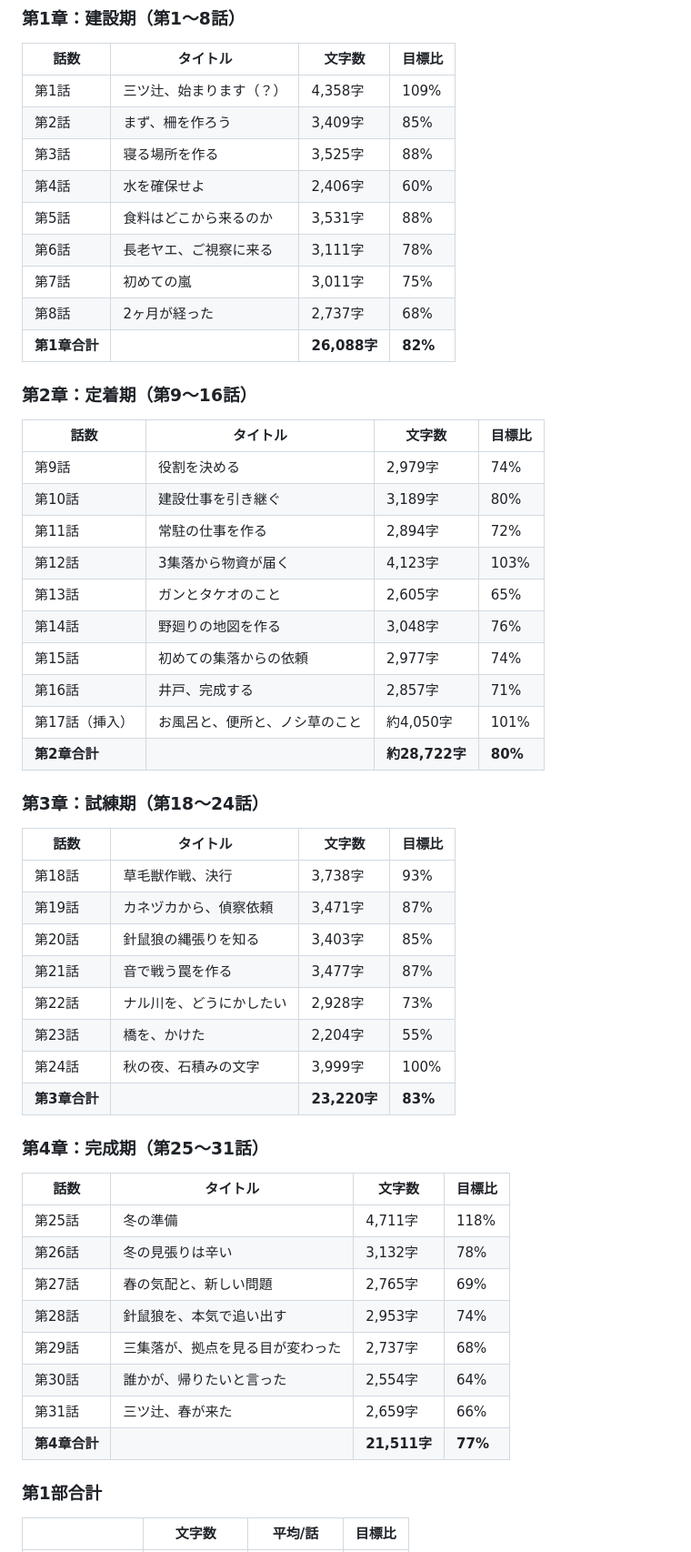
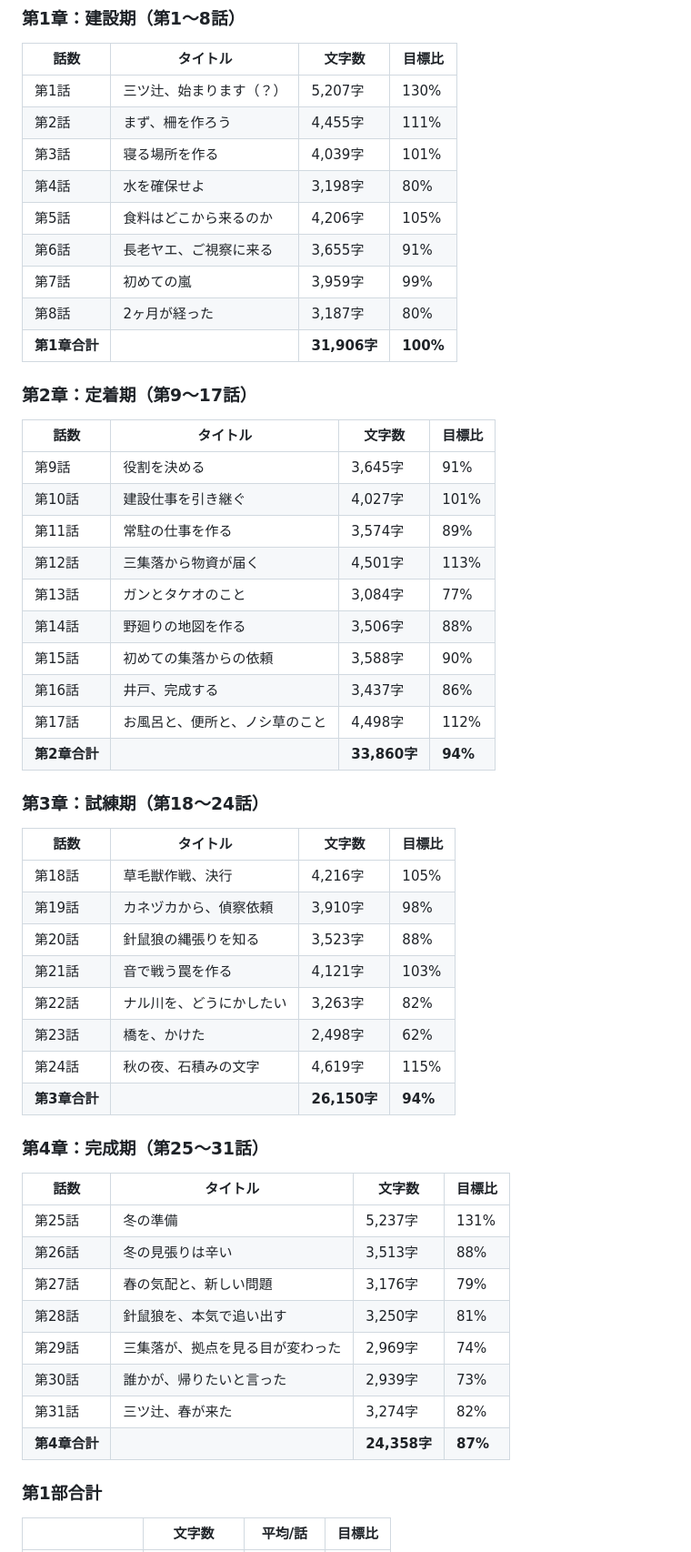
Before and after one commit to arums-jp/yahiro-world-settings, a Markdown page: 辺境拠点日誌/設定/文字数管理.md, the part around one of its changes. Shown at 91% size. Drawn GitHub-style.

Commit message:
文字数管理を最新状態に全面更新（第1部1〜31話、第2部32〜71話）
Co-Authored-By: Claude Sonnet 4.6 (1M context) <noreply@anthropic.com>

```diff
--- a/辺境拠点日誌/設定/文字数管理.md
+++ b/辺境拠点日誌/設定/文字数管理.md
@@ -42,56 +42,56 @@ count = len(re.sub(r'\n', '', body))
 
 | 話数 | タイトル | 文字数 | 目標比 |
 |-----|---------|-------|-------|
-| 第1話 | 三ツ辻、始まります（？） | 4,358字 | 109% |
-| 第2話 | まず、柵を作ろう | 3,409字 | 85% |
-| 第3話 | 寝る場所を作る | 3,525字 | 88% |
-| 第4話 | 水を確保せよ | 2,406字 | 60% |
-| 第5話 | 食料はどこから来るのか | 3,531字 | 88% |
-| 第6話 | 長老ヤエ、ご視察に来る | 3,111字 | 78% |
-| 第7話 | 初めての嵐 | 3,011字 | 75% |
-| 第8話 | 2ヶ月が経った | 2,737字 | 68% |
-| **第1章合計** | | **26,088字** | **82%** |
+| 第1話 | 三ツ辻、始まります（？） | 5,207字 | 130% |
+| 第2話 | まず、柵を作ろう | 4,455字 | 111% |
+| 第3話 | 寝る場所を作る | 4,039字 | 101% |
+| 第4話 | 水を確保せよ | 3,198字 | 80% |
+| 第5話 | 食料はどこから来るのか | 4,206字 | 105% |
+| 第6話 | 長老ヤエ、ご視察に来る | 3,655字 | 91% |
+| 第7話 | 初めての嵐 | 3,959字 | 99% |
+| 第8話 | 2ヶ月が経った | 3,187字 | 80% |
+| **第1章合計** | | **31,906字** | **100%** |
 
-### 第2章：定着期（第9〜16話）
+### 第2章：定着期（第9〜17話）
 
 | 話数 | タイトル | 文字数 | 目標比 |
 |-----|---------|-------|-------|
-| 第9話 | 役割を決める | 2,979字 | 74% |
-| 第10話 | 建設仕事を引き継ぐ | 3,189字 | 80% |
-| 第11話 | 常駐の仕事を作る | 2,894字 | 72% |
-| 第12話 | 3集落から物資が届く | 4,123字 | 103% |
-| 第13話 | ガンとタケオのこと | 2,605字 | 65% |
-| 第14話 | 野廻りの地図を作る | 3,048字 | 76% |
-| 第15話 | 初めての集落からの依頼 | 2,977字 | 74% |
-| 第16話 | 井戸、完成する | 2,857字 | 71% |
-| 第17話（挿入） | お風呂と、便所と、ノシ草のこと | 約4,050字 | 101% |
-| **第2章合計** | | **約28,722字** | **80%** |
+| 第9話 | 役割を決める | 3,645字 | 91% |
+| 第10話 | 建設仕事を引き継ぐ | 4,027字 | 101% |
+| 第11話 | 常駐の仕事を作る | 3,574字 | 89% |
+| 第12話 | 三集落から物資が届く | 4,501字 | 113% |
+| 第13話 | ガンとタケオのこと | 3,084字 | 77% |
+| 第14話 | 野廻りの地図を作る | 3,506字 | 88% |
+| 第15話 | 初めての集落からの依頼 | 3,588字 | 90% |
+| 第16話 | 井戸、完成する | 3,437字 | 86% |
+| 第17話 | お風呂と、便所と、ノシ草のこと | 4,498字 | 112% |
+| **第2章合計** | | **33,860字** | **94%** |
 
 ### 第3章：試練期（第18〜24話）
 
 | 話数 | タイトル | 文字数 | 目標比 |
 |-----|---------|-------|-------|
-| 第18話 | 草毛獣作戦、決行 | 3,738字 | 93% |
-| 第19話 | カネヅカから、偵察依頼 | 3,471字 | 87% |
-| 第20話 | 針鼠狼の縄張りを知る | 3,403字 | 85% |
-| 第21話 | 音で戦う罠を作る | 3,477字 | 87% |
-| 第22話 | ナル川を、どうにかしたい | 2,928字 | 73% |
-| 第23話 | 橋を、かけた | 2,204字 | 55% |
-| 第24話 | 秋の夜、石積みの文字 | 3,999字 | 100% |
-| **第3章合計** | | **23,220字** | **83%** |
+| 第18話 | 草毛獣作戦、決行 | 4,216字 | 105% |
+| 第19話 | カネヅカから、偵察依頼 | 3,910字 | 98% |
+| 第20話 | 針鼠狼の縄張りを知る | 3,523字 | 88% |
+| 第21話 | 音で戦う罠を作る | 4,121字 | 103% |
+| 第22話 | ナル川を、どうにかしたい | 3,263字 | 82% |
+| 第23話 | 橋を、かけた | 2,498字 | 62% |
+| 第24話 | 秋の夜、石積みの文字 | 4,619字 | 115% |
+| **第3章合計** | | **26,150字** | **94%** |
 
 ### 第4章：完成期（第25〜31話）
 
 | 話数 | タイトル | 文字数 | 目標比 |
 |-----|---------|-------|-------|
-| 第25話 | 冬の準備 | 4,711字 | 118% |
-| 第26話 | 冬の見張りは辛い | 3,132字 | 78% |
-| 第27話 | 春の気配と、新しい問題 | 2,765字 | 69% |
-| 第28話 | 針鼠狼を、本気で追い出す | 2,953字 | 74% |
-| 第29話 | 三集落が、拠点を見る目が変わった | 2,737字 | 68% |
-| 第30話 | 誰かが、帰りたいと言った | 2,554字 | 64% |
-| 第31話 | 三ツ辻、春が来た | 2,659字 | 66% |
-| **第4章合計** | | **21,511字** | **77%** |
+| 第25話 | 冬の準備 | 5,237字 | 131% |
+| 第26話 | 冬の見張りは辛い | 3,513字 | 88% |
+| 第27話 | 春の気配と、新しい問題 | 3,176字 | 79% |
+| 第28話 | 針鼠狼を、本気で追い出す | 3,250字 | 81% |
+| 第29話 | 三集落が、拠点を見る目が変わった | 2,969字 | 74% |
+| 第30話 | 誰かが、帰りたいと言った | 2,939字 | 73% |
+| 第31話 | 三ツ辻、春が来た | 3,274字 | 82% |
+| **第4章合計** | | **24,358字** | **87%** |
 
 ### 第1部合計
 
```
Also changed, not shown: other parts of 辺境拠点日誌/設定/文字数管理.md (+59 -59 lines).
